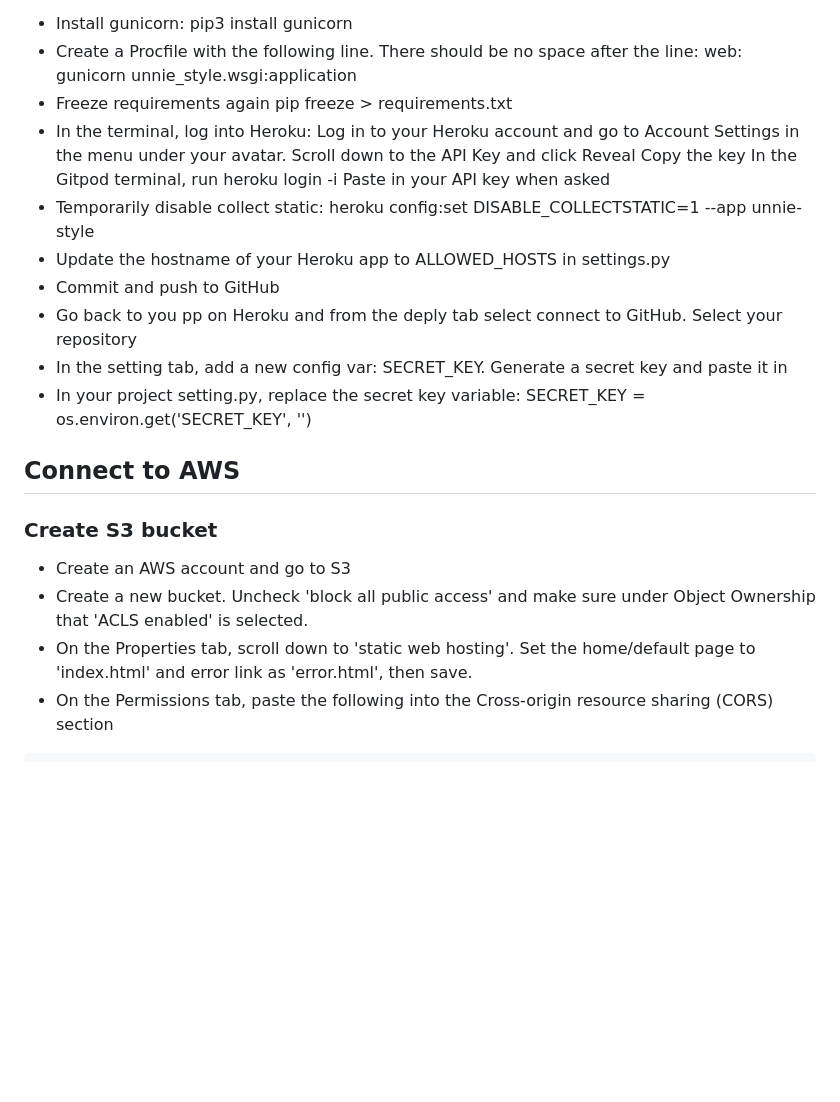
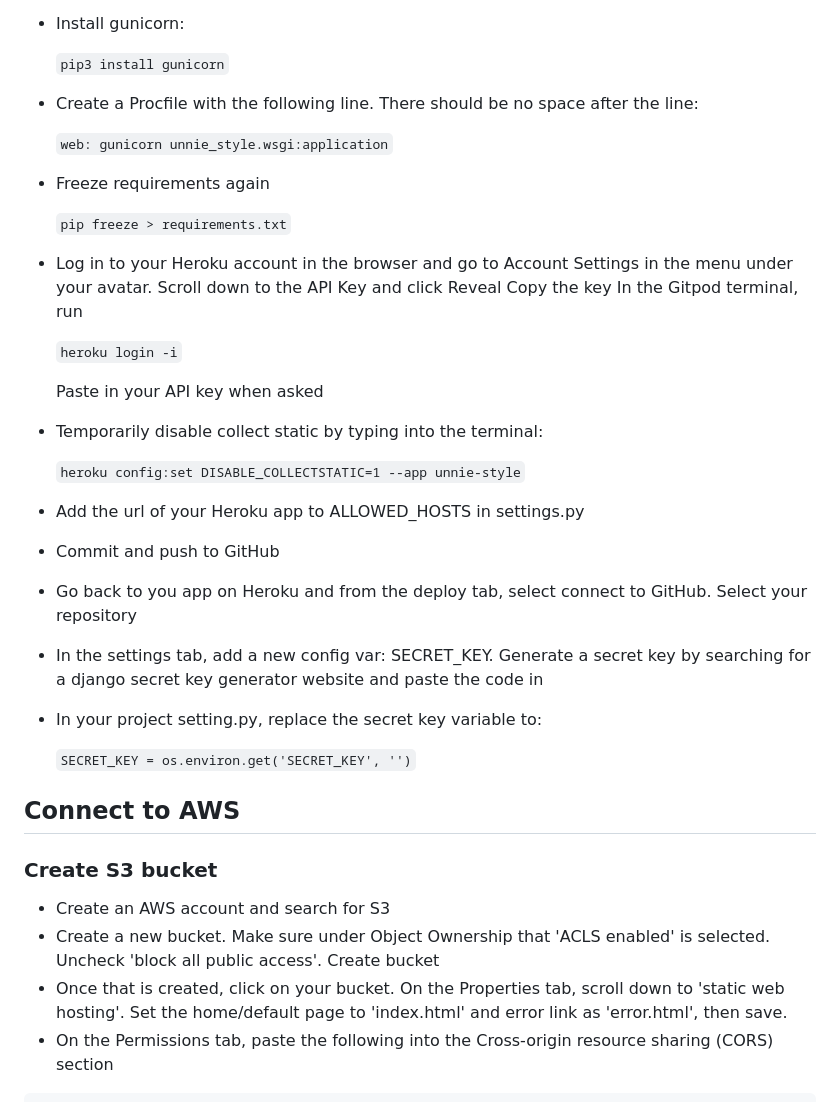
Before and after one commit to nhamidi90/unnie_style, a Markdown page: DEPLOYMENT.md, the part around the change printed below. GitHub-like rendering; blank space fills up the shorter version.

````diff
--- a/DEPLOYMENT.md
+++ b/DEPLOYMENT.md
@@ -62,30 +77,37 @@ else:
 * Install gunicorn:
-pip3 install gunicorn
+
+    `pip3 install gunicorn`
 * Create a Procfile with the following line. There should be no space after the line:
-web: gunicorn unnie_style.wsgi:application
+
+    `web: gunicorn unnie_style.wsgi:application`
 * Freeze requirements again
-pip freeze > requirements.txt
-* In the terminal, log into Heroku:
-    Log in to your Heroku account and go to Account Settings in the menu under your avatar.
+
+    `pip freeze > requirements.txt`
+*   Log in to your Heroku account in the browser and go to Account Settings in the menu under your avatar.
     Scroll down to the API Key and click Reveal
     Copy the key
-    In the Gitpod terminal, run heroku login -i
+    In the Gitpod terminal, run
+
+    `heroku login -i`
+
     Paste in your API key when asked
-* Temporarily disable collect static:
-heroku config:set DISABLE_COLLECTSTATIC=1 --app unnie-style
-* Update the hostname of your Heroku app to ALLOWED_HOSTS in settings.py
+* Temporarily disable collect static by typing into the terminal:
+
+    `heroku config:set DISABLE_COLLECTSTATIC=1 --app unnie-style`
+* Add the url of your Heroku app to ALLOWED_HOSTS in settings.py
 * Commit and push to GitHub
-* Go back to you pp on Heroku and from the deply tab select connect to GitHub. Select your repository
-* In the setting tab, add a new config var: SECRET_KEY. Generate a secret key and paste it in
-* In your project setting.py, replace the secret key variable:
-SECRET_KEY = os.environ.get('SECRET_KEY', '')
+* Go back to you app on Heroku and from the deploy tab, select connect to GitHub. Select your repository
+* In the settings tab, add a new config var: SECRET_KEY. Generate a secret key by searching for a django secret key generator website and paste the code in
+* In your project setting.py, replace the secret key variable to:
+
+    `SECRET_KEY = os.environ.get('SECRET_KEY', '')`
 
 ## Connect to AWS
 
 ### Create S3 bucket
-* Create an AWS account and go to S3
-* Create a new bucket. Uncheck 'block all public access' and make sure under Object Ownership that 'ACLS enabled' is selected.
-* On the Properties tab, scroll down to 'static web hosting'. Set the home/default page to 'index.html' and error link as 'error.html', then save.
+* Create an AWS account and search for S3
+* Create a new bucket. Make sure under Object Ownership that 'ACLS enabled' is selected. Uncheck 'block all public access'. Create bucket
+* Once that is created, click on your bucket. On the Properties tab, scroll down to 'static web hosting'. Set the home/default page to 'index.html' and error link as 'error.html', then save.
 * On the Permissions tab, paste the following into the Cross-origin resource sharing (CORS) section
 ```
 [
````
Also changed, not shown: other parts of DEPLOYMENT.md (+79 -39 lines), documentation/readme/arn.png (added).
